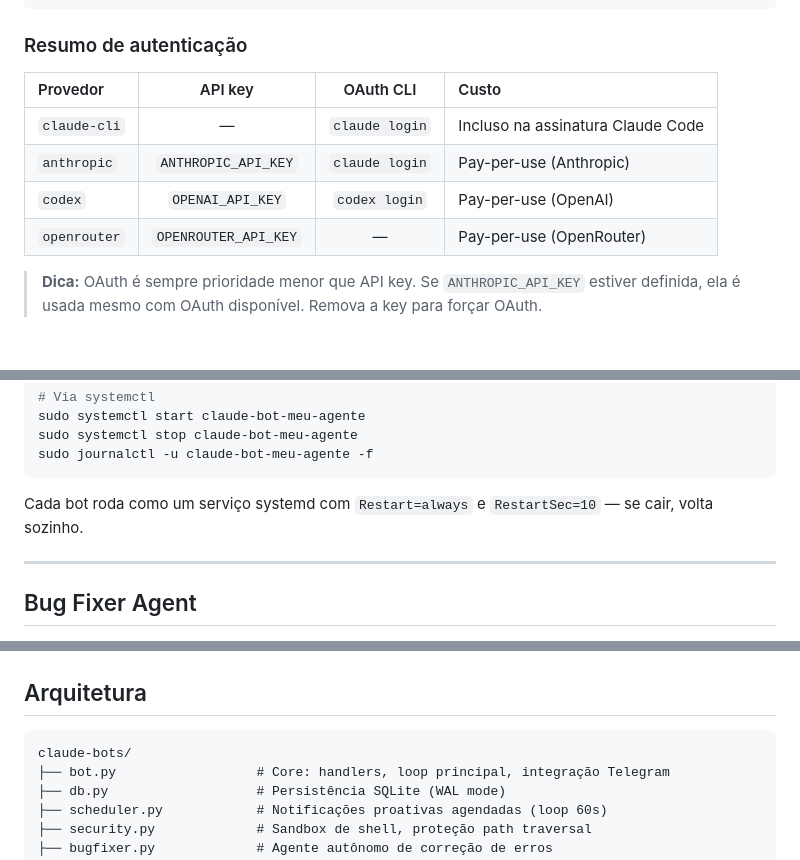
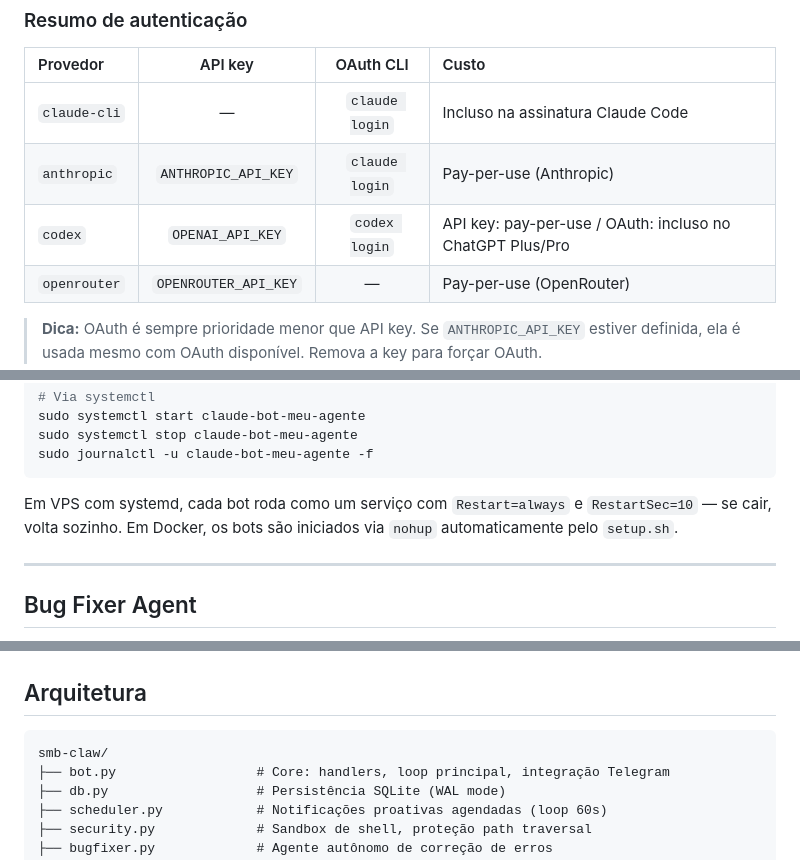
Before and after one commit to alozs/smb-claw, a Markdown page: README.md, 3 parts joined by grey strips. GitHub-like rendering; blank space fills up the shorter version.

````diff
--- a/README.md
+++ b/README.md
@@ -331,7 +353,7 @@ MODEL=x-ai/grok-3
 |:---|:---:|:---:|:---|
 | `claude-cli` | — | `claude login` | Incluso na assinatura Claude Code |
 | `anthropic` | `ANTHROPIC_API_KEY` | `claude login` | Pay-per-use (Anthropic) |
-| `codex` | `OPENAI_API_KEY` | `codex login` | Pay-per-use (OpenAI) |
+| `codex` | `OPENAI_API_KEY` | `codex login` | API key: pay-per-use / OAuth: incluso no ChatGPT Plus/Pro |
 | `openrouter` | `OPENROUTER_API_KEY` | — | Pay-per-use (OpenRouter) |
 
 > **Dica:** OAuth é sempre prioridade menor que API key. Se `ANTHROPIC_API_KEY` estiver definida, ela é usada mesmo com OAuth disponível. Remova a key para forçar OAuth.
@@ -641,7 +663,7 @@ sudo systemctl stop claude-bot-meu-agente
 sudo journalctl -u claude-bot-meu-agente -f
 ```
 
-Cada bot roda como um serviço systemd com `Restart=always` e `RestartSec=10` — se cair, volta sozinho.
+Em VPS com systemd, cada bot roda como um serviço com `Restart=always` e `RestartSec=10` — se cair, volta sozinho. Em Docker, os bots são iniciados via `nohup` automaticamente pelo `setup.sh`.
 
 ---
 
@@ -708,7 +730,7 @@ Em idle, cada agente consome **~75 MB de RAM** e **0% de CPU**. Só processa qua
 ## Arquitetura
 
 ```
-claude-bots/
+smb-claw/
 ├── bot.py                  # Core: handlers, loop principal, integração Telegram
 ├── db.py                   # Persistência SQLite (WAL mode)
 ├── scheduler.py            # Notificações proativas agendadas (loop 60s)
````
Also changed, not shown: other parts of README.md (+45 -23 lines).
